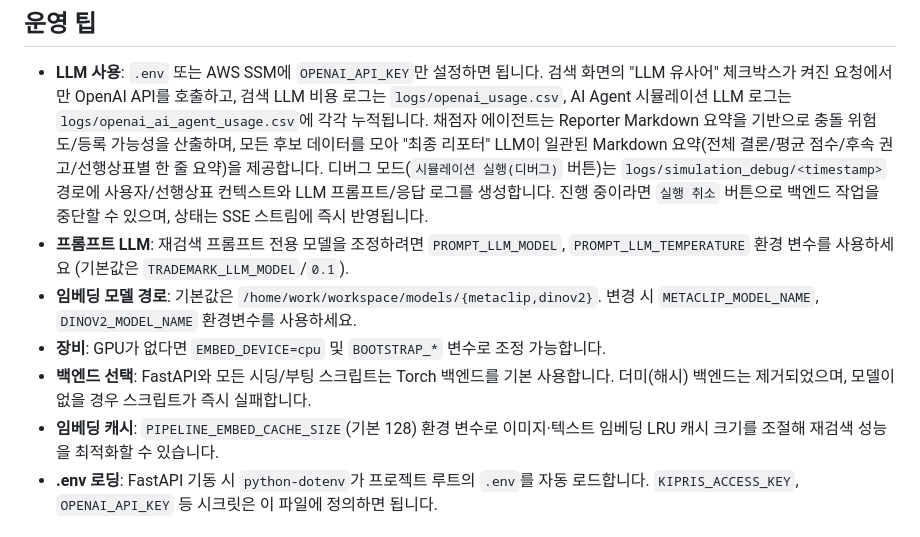
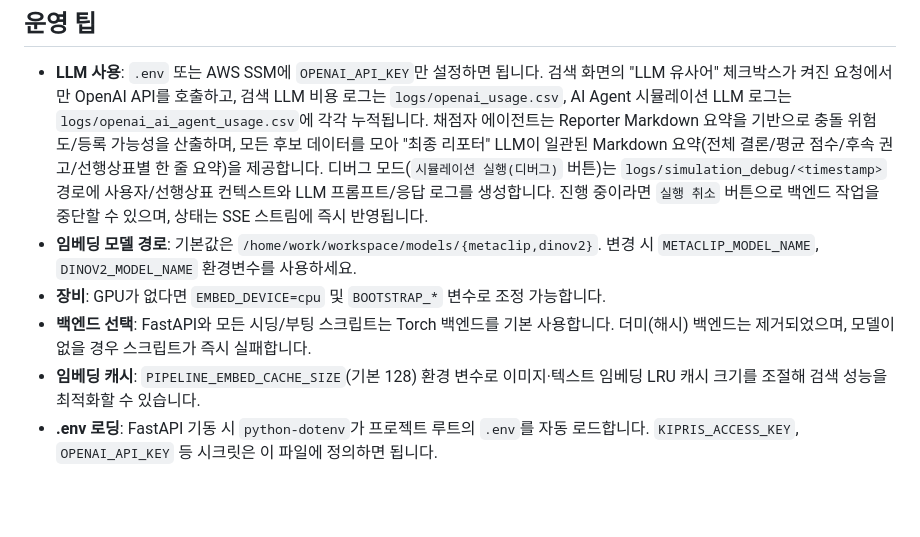
Before and after one commit to yongchoooon/tradar, a Markdown page: README_dev.md, the part around one of its changes. Rendered like a GitHub page; blank space fills up the shorter version.

```diff
--- a/README_dev.md
+++ b/README_dev.md
@@ -279,11 +275,10 @@ python scripts/evaluate_similarity_pairs_ylist.py \
 ## 운영 팁
 
 - **LLM 사용**: `.env` 또는 AWS SSM에 `OPENAI_API_KEY`만 설정하면 됩니다. 검색 화면의 "LLM 유사어" 체크박스가 켜진 요청에서만 OpenAI API를 호출하고, 검색 LLM 비용 로그는 `logs/openai_usage.csv`, AI Agent 시뮬레이션 LLM 로그는 `logs/openai_ai_agent_usage.csv`에 각각 누적됩니다. 채점자 에이전트는 Reporter Markdown 요약을 기반으로 충돌 위험도/등록 가능성을 산출하며, 모든 후보 데이터를 모아 "최종 리포터" LLM이 일관된 Markdown 요약(전체 결론/평균 점수/후속 권고/선행상표별 한 줄 요약)을 제공합니다. 디버그 모드(`시뮬레이션 실행(디버그)` 버튼)는 `logs/simulation_debug/<timestamp>` 경로에 사용자/선행상표 컨텍스트와 LLM 프롬프트/응답 로그를 생성합니다. 진행 중이라면 `실행 취소` 버튼으로 백엔드 작업을 중단할 수 있으며, 상태는 SSE 스트림에 즉시 반영됩니다.
-- **프롬프트 LLM**: 재검색 프롬프트 전용 모델을 조정하려면 `PROMPT_LLM_MODEL`, `PROMPT_LLM_TEMPERATURE` 환경 변수를 사용하세요 (기본값은 `TRADEMARK_LLM_MODEL`/`0.1`).
 - **임베딩 모델 경로**: 기본값은 `/home/work/workspace/models/{metaclip,dinov2}`. 변경 시 `METACLIP_MODEL_NAME`, `DINOV2_MODEL_NAME` 환경변수를 사용하세요.
 - **장비**: GPU가 없다면 `EMBED_DEVICE=cpu` 및 `BOOTSTRAP_*` 변수로 조정 가능합니다.
 - **백엔드 선택**: FastAPI와 모든 시딩/부팅 스크립트는 Torch 백엔드를 기본 사용합니다. 더미(해시) 백엔드는 제거되었으며, 모델이 없을 경우 스크립트가 즉시 실패합니다.
-- **임베딩 캐시**: `PIPELINE_EMBED_CACHE_SIZE`(기본 128) 환경 변수로 이미지·텍스트 임베딩 LRU 캐시 크기를 조절해 재검색 성능을 최적화할 수 있습니다.
+- **임베딩 캐시**: `PIPELINE_EMBED_CACHE_SIZE`(기본 128) 환경 변수로 이미지·텍스트 임베딩 LRU 캐시 크기를 조절해 검색 성능을 최적화할 수 있습니다.
 - **.env 로딩**: FastAPI 기동 시 `python-dotenv`가 프로젝트 루트의 `.env`를 자동 로드합니다. `KIPRIS_ACCESS_KEY`, `OPENAI_API_KEY` 등 시크릿은 이 파일에 정의하면 됩니다.
 
 ## 개발 지침
```
Also changed, not shown: other parts of README_dev.md (+15 -19 lines), README.md (+9 -10 lines).
